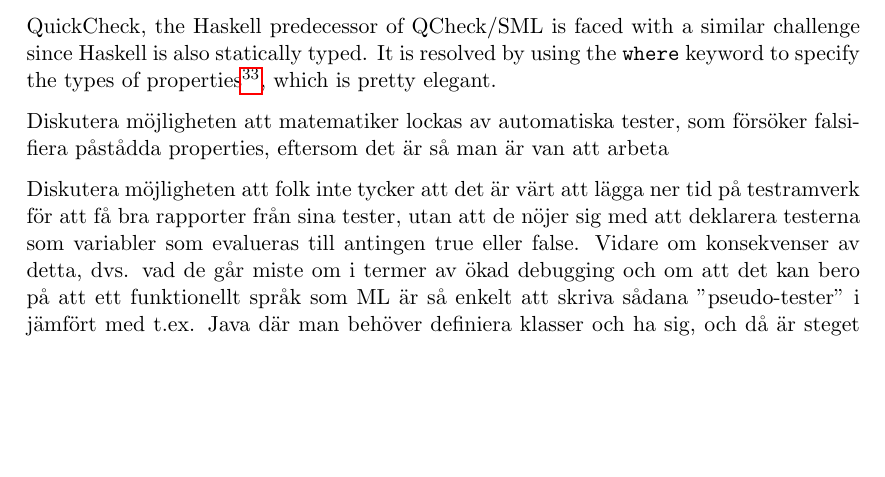
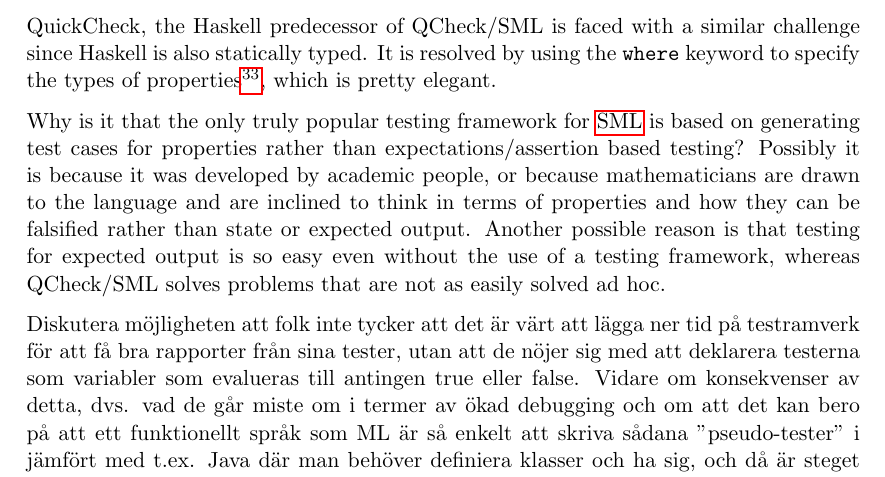
Before and after one commit to emilwall/exjobb, a LaTeX thesis (exjobb_thesis_emilwall.tex): part of page 32 of 47, cut so that both start at the same text, the shorter picture padded with empty space. Compiled offline with pdfLaTeX.

Commit message:
Success criteria for QCheck

```diff
--- a/exjobb_thesis_emilwall.tex
+++ b/exjobb_thesis_emilwall.tex
@@ -622,7 +622,7 @@ Another consideration is that order may or may not matter for matchers of non-at
 
 QuickCheck, the Haskell predecessor of QCheck/SML is faced with a similar challenge since Haskell is also statically typed. It is resolved by using the \texttt{where} keyword to specify the types of properties\footnote{\url{http://www.cse.chalmers.se/~rjmh/QuickCheck/manual\_body.html\#4}}, which is pretty elegant. % TODO gör om till riktig referens, helst annan källa
 
-Diskutera möjligheten att matematiker lockas av automatiska tester, som försöker falsifiera påstådda properties, eftersom det är så man är van att arbeta
+Why is it that the only truly popular testing framework for \gls{sml} is based on generating test cases for properties rather than expectations/assertion based testing? Possibly it is because it was developed by academic people, or because mathematicians are drawn to the language and are inclined to think in terms of properties and how they can be falsified rather than state or expected output. Another possible reason is that testing for expected output is so easy even without the use of a testing framework, whereas QCheck/SML solves problems that are not as easily solved ad hoc.
 
 Diskutera möjligheten att folk inte tycker att det är värt att lägga ner tid på testramverk för att få bra rapporter från sina tester, utan att de nöjer sig med att deklarera testerna som variabler som evalueras till antingen true eller false. Vidare om konsekvenser av detta, dvs. vad de går miste om i termer av ökad debugging och om att det kan bero på att ett funktionellt språk som ML är så enkelt att skriva sådana "pseudo-tester" i jämfört med t.ex. Java där man behöver definiera klasser och ha sig, och då är steget till att lägga in ett testramverk inte ligga stort i jämförelse.
 
```
